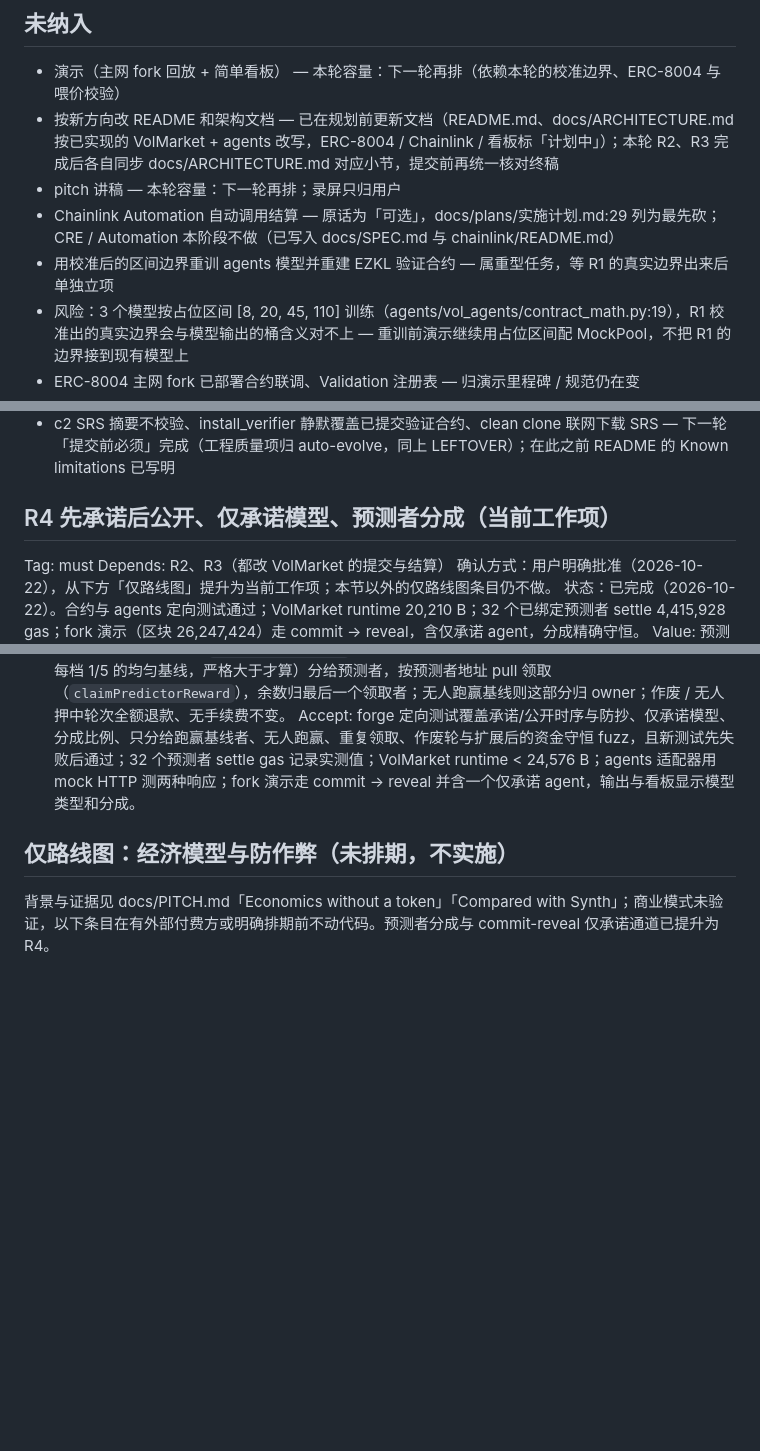
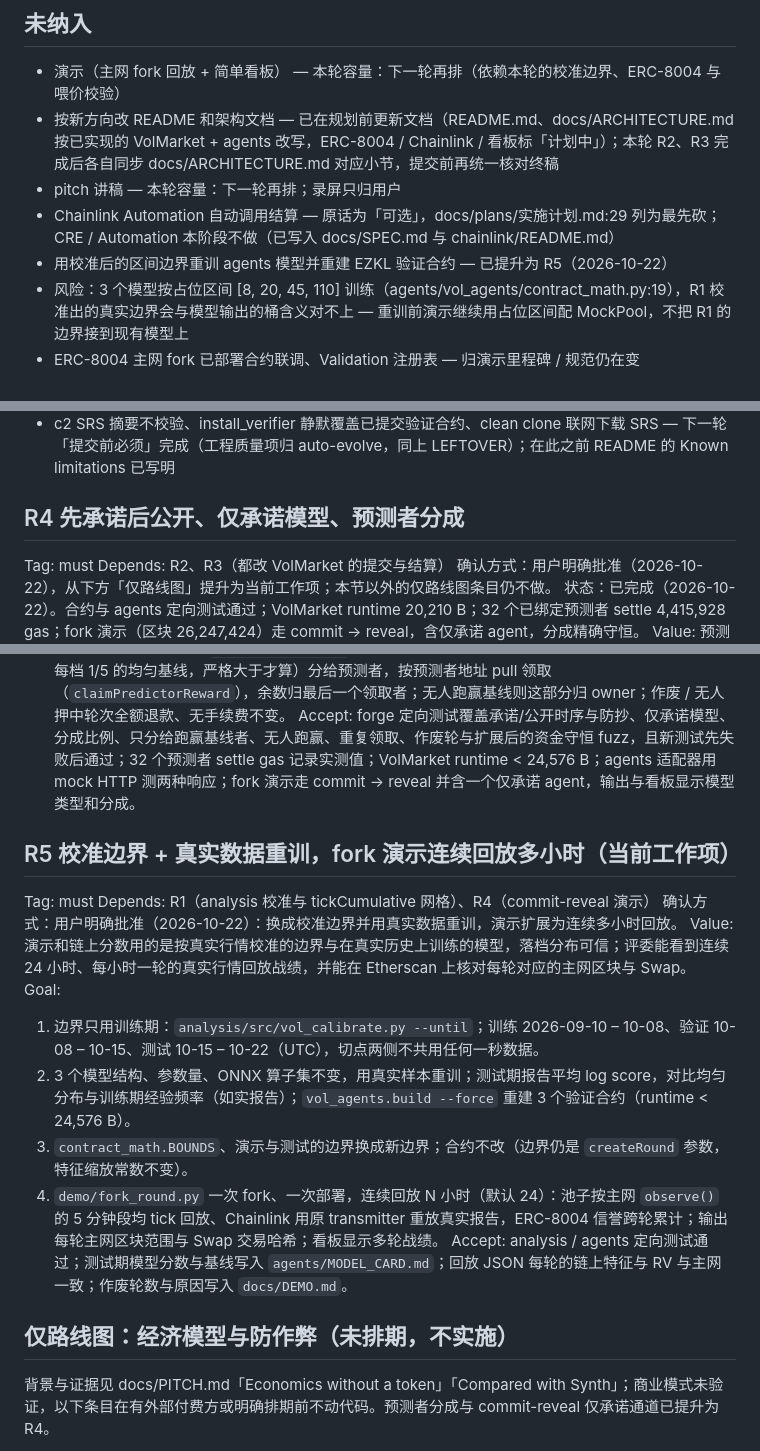
Before and after one commit to counterfactual5/verifiable-forecasts, a Markdown page: docs/plans/路线图.md, 3 parts joined by grey strips. GitHub-like rendering; blank space fills up the shorter version.

Commit message:
docs: 路线图新增 R5（校准边界重训与多小时回放）为当前工作项

```diff
--- a/docs/plans/路线图.md
+++ b/docs/plans/路线图.md
@@ -58,7 +58,7 @@ Accept_Probe: tests/acceptance/next_chainlink.sh
 - 按新方向改 README 和架构文档 — 已在规划前更新文档（README.md、docs/ARCHITECTURE.md 按已实现的 VolMarket + agents 改写，ERC-8004 / Chainlink / 看板标「计划中」）；本轮 R2、R3 完成后各自同步 docs/ARCHITECTURE.md 对应小节，提交前再统一核对终稿
 - pitch 讲稿 — 本轮容量：下一轮再排；录屏只归用户
 - Chainlink Automation 自动调用结算 — 原话为「可选」，docs/plans/实施计划.md:29 列为最先砍；CRE / Automation 本阶段不做（已写入 docs/SPEC.md 与 chainlink/README.md）
-- 用校准后的区间边界重训 agents 模型并重建 EZKL 验证合约 — 属重型任务，等 R1 的真实边界出来后单独立项
+- 用校准后的区间边界重训 agents 模型并重建 EZKL 验证合约 — 已提升为 R5（2026-10-22）
 - 风险：3 个模型按占位区间 [8, 20, 45, 110] 训练（agents/vol_agents/contract_math.py:19），R1 校准出的真实边界会与模型输出的桶含义对不上 — 重训前演示继续用占位区间配 MockPool，不把 R1 的边界接到现有模型上
 - ERC-8004 主网 fork 已部署合约联调、Validation 注册表 — 归演示里程碑 / 规范仍在变
 - docs/SPEC.md 的旧方向（base fee 市场；「不做」ERC-8004 信誉、「无需预言机」、Chainlink 仅 CRE CLI 模拟） — 已在规划前更新文档：docs/SPEC.md、AGENTS.md、README.md 已改为可验证 AI 预测的新方向（docs/plans/剩余工作.md 第 9 项 ERC-8004 接入、第 10 项 Chainlink 喂价交叉校验，docs/plans/实施计划.md:4 写明取代旧 SPEC），旧方向不再推进
@@ -70,7 +70,7 @@ Accept_Probe: tests/acceptance/next_chainlink.sh
 - c1 结算向上取整多付 1 wei 无测试捕获、fee 永久锁定在合约 — 应在 R2 之前处理（只在 contracts/test/VolMarket.t.sol 加 testFuzz，断言全员可领取、Σpayout ≤ total − fee、粉尘 < 赢家人数，不改 src）；未列为阶段：剩余工作与实施计划里没有可逐字引用的用户原话，且 plan-next 规定工程质量项归 auto-evolve（docs/.local/reports/EVOLUTION_ROADMAP.md 的 LEFTOVER），由 R2 开始前的一次 evolve 优先完成
 - c2 SRS 摘要不校验、install_verifier 静默覆盖已提交验证合约、clean clone 联网下载 SRS — 下一轮「提交前必须」完成（工程质量项归 auto-evolve，同上 LEFTOVER）；在此之前 README 的 Known limitations 已写明
 
-## R4 先承诺后公开、仅承诺模型、预测者分成（当前工作项）
+## R4 先承诺后公开、仅承诺模型、预测者分成
 Tag: must
 Depends: R2、R3（都改 VolMarket 的提交与结算）
 确认方式：用户明确批准（2026-10-22），从下方「仅路线图」提升为当前工作项；本节以外的仅路线图条目仍不做。
@@ -82,6 +82,18 @@ Goal:
 3. 预测者分成：构造参数 `predictorShareBps`（≤ 10000）；每轮手续费的这一比例按超额对数分（相对每档 1/5 的均匀基线，严格大于才算）分给预测者，按预测者地址 pull 领取（`claimPredictorReward`），余数归最后一个领取者；无人跑赢基线则这部分归 owner；作废 / 无人押中轮次全额退款、无手续费不变。
 Accept: forge 定向测试覆盖承诺/公开时序与防抄、仅承诺模型、分成比例、只分给跑赢基线者、无人跑赢、重复领取、作废轮与扩展后的资金守恒 fuzz，且新测试先失败后通过；32 个预测者 settle gas 记录实测值；VolMarket runtime < 24,576 B；agents 适配器用 mock HTTP 测两种响应；fork 演示走 commit → reveal 并含一个仅承诺 agent，输出与看板显示模型类型和分成。
 
+## R5 校准边界 + 真实数据重训，fork 演示连续回放多小时（当前工作项）
+Tag: must
+Depends: R1（analysis 校准与 tickCumulative 网格）、R4（commit-reveal 演示）
+确认方式：用户明确批准（2026-10-22）：换成校准边界并用真实数据重训，演示扩展为连续多小时回放。
+Value: 演示和链上分数用的是按真实行情校准的边界与在真实历史上训练的模型，落档分布可信；评委能看到连续 24 小时、每小时一轮的真实行情回放战绩，并能在 Etherscan 上核对每轮对应的主网区块与 Swap。
+Goal:
+1. 边界只用训练期：`analysis/src/vol_calibrate.py --until`；训练 2026-09-10 – 10-08、验证 10-08 – 10-15、测试 10-15 – 10-22（UTC），切点两侧不共用任何一秒数据。
+2. 3 个模型结构、参数量、ONNX 算子集不变，用真实样本重训；测试期报告平均 log score，对比均匀分布与训练期经验频率（如实报告）；`vol_agents.build --force` 重建 3 个验证合约（runtime < 24,576 B）。
+3. `contract_math.BOUNDS`、演示与测试的边界换成新边界；合约不改（边界仍是 `createRound` 参数，特征缩放常数不变）。
+4. `demo/fork_round.py` 一次 fork、一次部署，连续回放 N 小时（默认 24）：池子按主网 `observe()` 的 5 分钟段均 tick 回放、Chainlink 用原 transmitter 重放真实报告，ERC-8004 信誉跨轮累计；输出每轮主网区块范围与 Swap 交易哈希；看板显示多轮战绩。
+Accept: analysis / agents 定向测试通过；测试期模型分数与基线写入 `agents/MODEL_CARD.md`；回放 JSON 每轮的链上特征与 RV 与主网一致；作废轮数与原因写入 `docs/DEMO.md`。
+
 ## 仅路线图：经济模型与防作弊（未排期，不实施）
 背景与证据见 docs/PITCH.md「Economics without a token」「Compared with Synth」；商业模式未验证，以下条目在有外部付费方或明确排期前不动代码。预测者分成与 commit-reveal 仅承诺通道已提升为 R4。
 - 提交质押与罚没、缺席惩罚 / 参与率 — 防止只挑有把握的轮次提交（R4 只做到「承诺了不公开就不计分不分钱」，不罚没）
```
Also changed, not shown: docs/plans/实施计划.md (+1 -1 lines).
